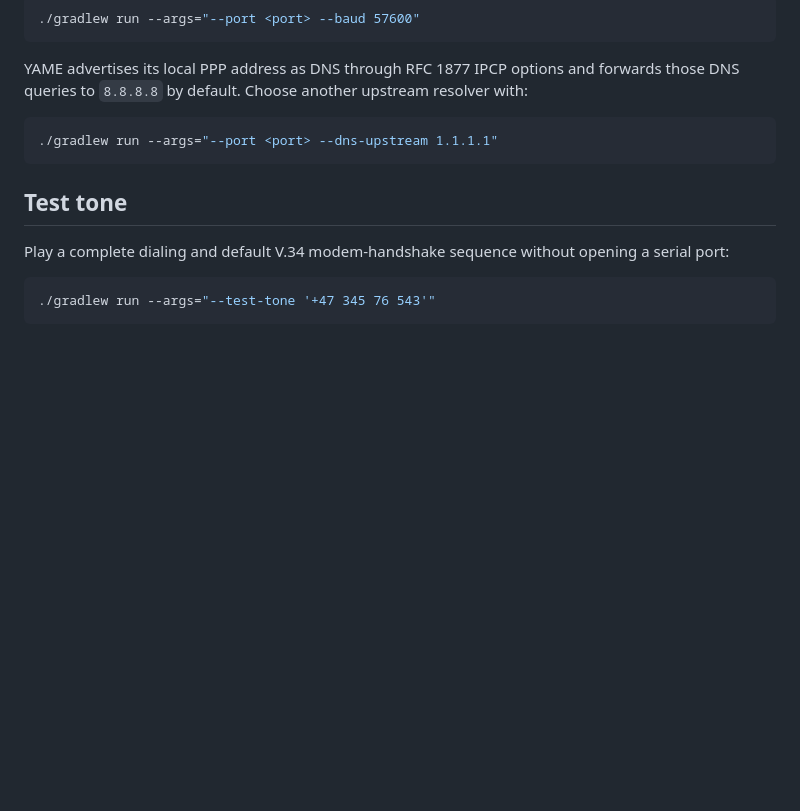
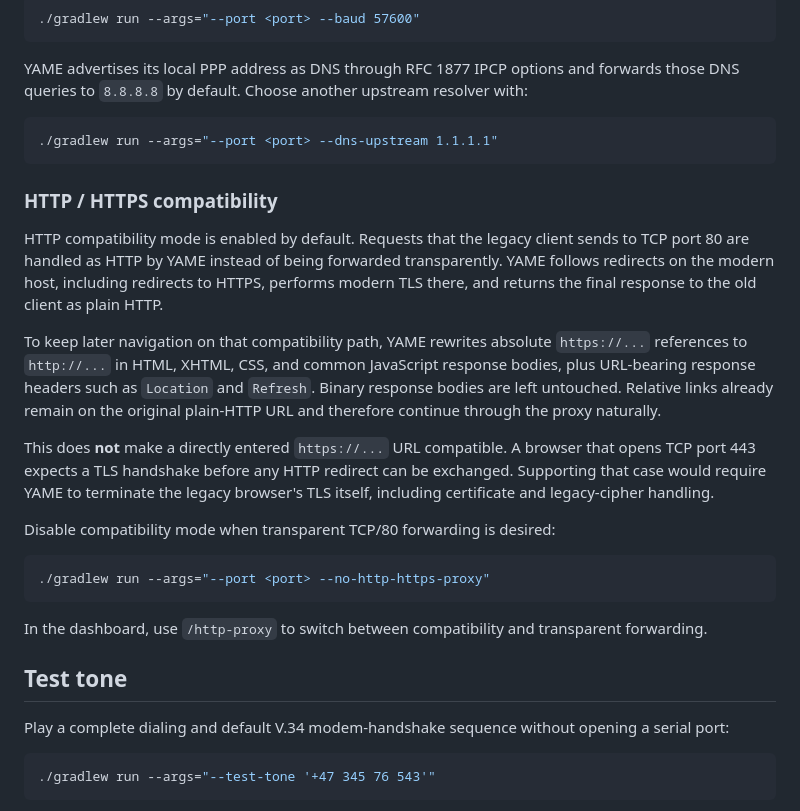
Before and after one commit to skasti/yame, a Markdown page: README.md, the part around the change. Drawn GitHub-style; blank space fills up the shorter version.

Commit message:
Document default HTTP compatibility behavior

````diff
--- a/README.md
+++ b/README.md
@@ -180,6 +180,22 @@ YAME advertises its local PPP address as DNS through RFC 1877 IPCP options and f
 ./gradlew run --args="--port <port> --dns-upstream 1.1.1.1"
 ```
 
+### HTTP / HTTPS compatibility
+
+HTTP compatibility mode is enabled by default. Requests that the legacy client sends to TCP port 80 are handled as HTTP by YAME instead of being forwarded transparently. YAME follows redirects on the modern host, including redirects to HTTPS, performs modern TLS there, and returns the final response to the old client as plain HTTP.
+
+To keep later navigation on that compatibility path, YAME rewrites absolute `https://...` references to `http://...` in HTML, XHTML, CSS, and common JavaScript response bodies, plus URL-bearing response headers such as `Location` and `Refresh`. Binary response bodies are left untouched. Relative links already remain on the original plain-HTTP URL and therefore continue through the proxy naturally.
+
+This does **not** make a directly entered `https://...` URL compatible. A browser that opens TCP port 443 expects a TLS handshake before any HTTP redirect can be exchanged. Supporting that case would require YAME to terminate the legacy browser's TLS itself, including certificate and legacy-cipher handling.
+
+Disable compatibility mode when transparent TCP/80 forwarding is desired:
+
+```shell
+./gradlew run --args="--port <port> --no-http-https-proxy"
+```
+
+In the dashboard, use `/http-proxy` to switch between compatibility and transparent forwarding.
+
 ## Test tone
 
 Play a complete dialing and default V.34 modem-handshake sequence without opening a serial port:
````
